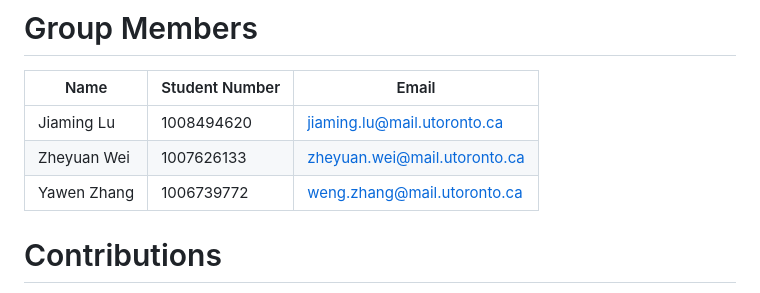
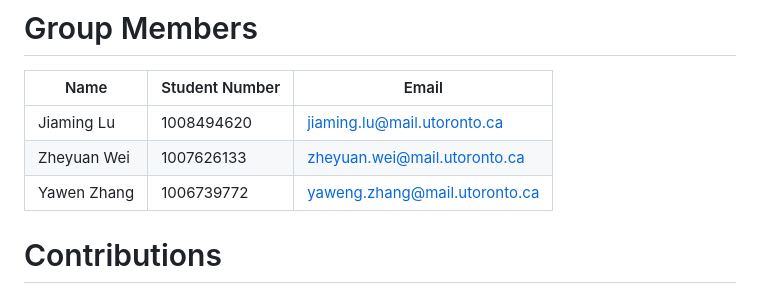
Before and after one commit to jiamingluuu/CSCD58-A3, a Markdown page: README.md, the part around the change. GitHub-like rendering.

```diff
--- a/README.md
+++ b/README.md
@@ -4,7 +4,7 @@
 |-------------|----------------|------------------------------|
 | Jiaming Lu  | 1008494620     | jiaming.lu@mail.utoronto.ca  |
 | Zheyuan Wei | 1007626133     | zheyuan.wei@mail.utoronto.ca |
-| Yawen Zhang | 1006739772     | weng.zhang@mail.utoronto.ca  |
+| Yawen Zhang | 1006739772     | yaweng.zhang@mail.utoronto.ca  |
 
 # Contributions
 - Jiaming Lu: Worked on handling IP packet with Yawen, mainly focused on the ICMP protocol handling in function `handle_ip_packet` and the relative helper funcitons such as `send_icmp_response` and `get_dst_interface`, as well as debug and test works for the whole router project.
```
